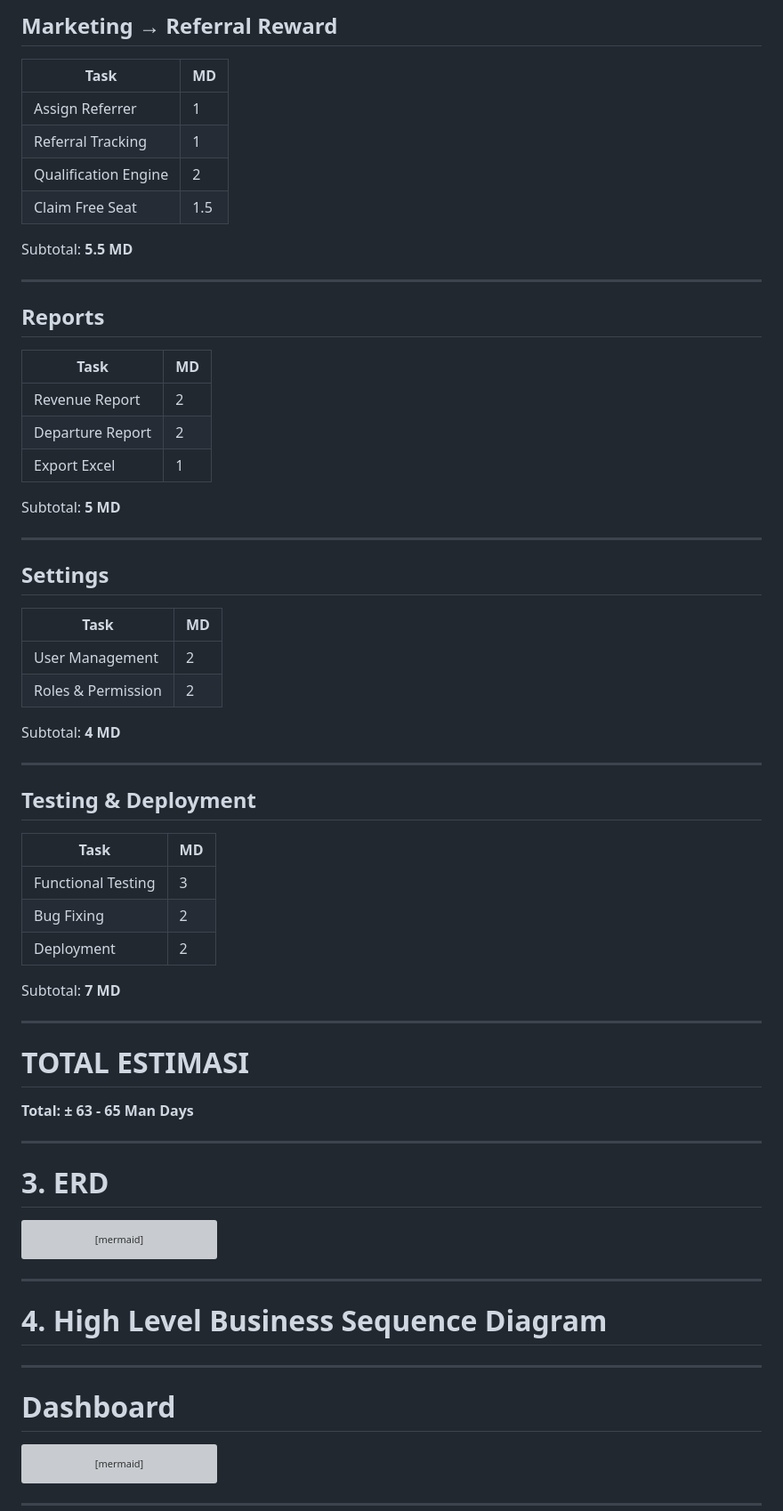
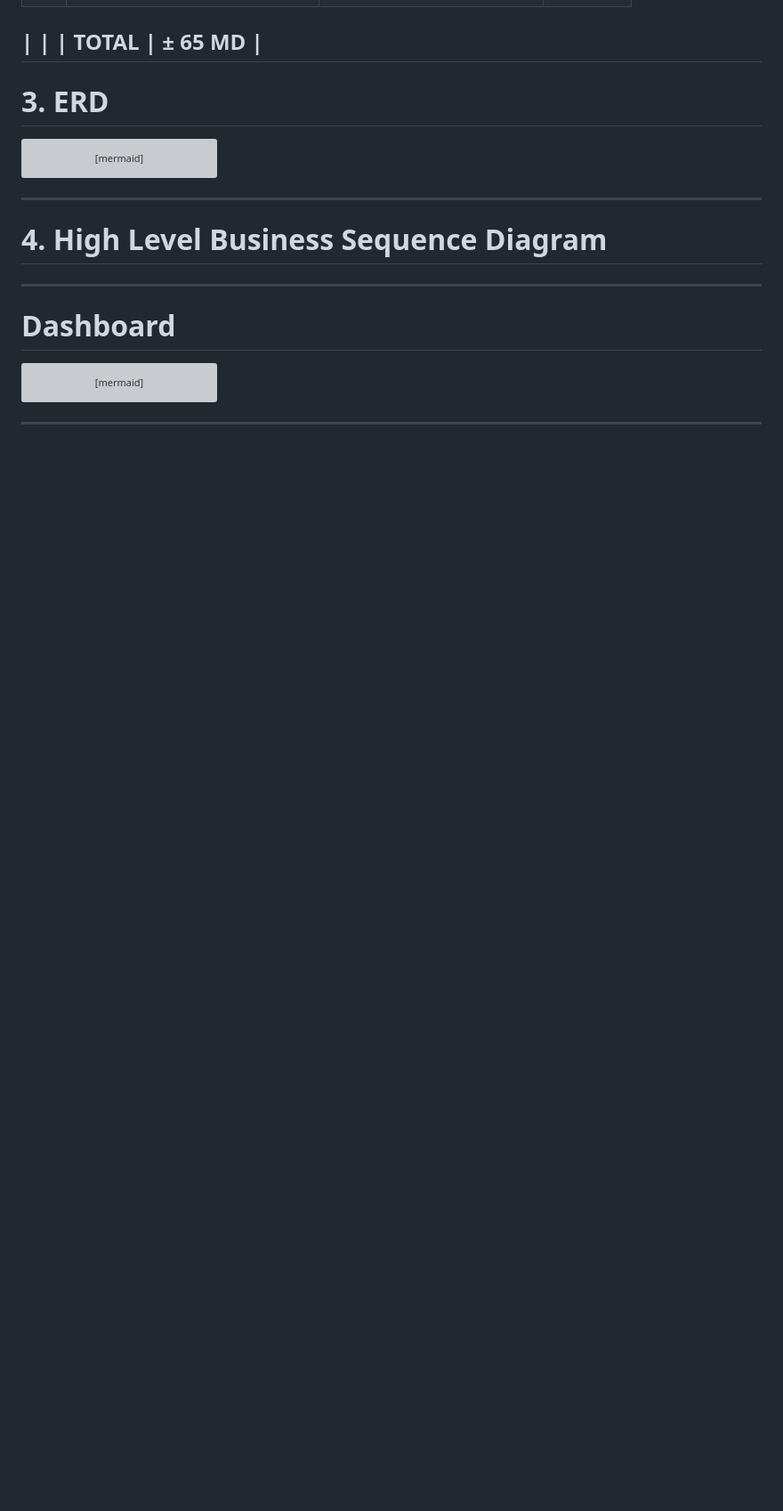
Before and after one commit to safeiridwan/rrm-docs, a Markdown page: README.md, the part around one of its changes. Shown at 89% size. Rendered like a GitHub page; blank space fills up the shorter version; grey boxes are pictures that could not be loaded.

Commit message:
Update task and mandays section in README

```diff
--- a/README.md
+++ b/README.md
@@ -219,55 +142,4 @@ Subtotal: **3 MD**
-## Marketing → Referral Reward
-
-| Task | MD |
-|------|----|
-| Assign Referrer | 1 |
-| Referral Tracking | 1 |
-| Qualification Engine | 2 |
-| Claim Free Seat | 1.5 |
-
-Subtotal: **5.5 MD**
-
----
-
-## Reports
-
-| Task | MD |
-|------|----|
-| Revenue Report | 2 |
-| Departure Report | 2 |
-| Export Excel | 1 |
-
-Subtotal: **5 MD**
-
----
-
-## Settings
-
-| Task | MD |
-|------|----|
-| User Management | 2 |
-| Roles & Permission | 2 |
-
-Subtotal: **4 MD**
-
----
-
-## Testing & Deployment
-
-| Task | MD |
-|------|----|
-| Functional Testing | 3 |
-| Bug Fixing | 2 |
-| Deployment | 2 |
-
-Subtotal: **7 MD**
-
----
-
-# TOTAL ESTIMASI
-
-**Total: ± 63 - 65 Man Days**
-
+|  |  | **TOTAL** | **± 65 MD** |
 ---
 
 # 3. ERD
```
Also changed, not shown: other parts of README.md (+70 -147 lines).
